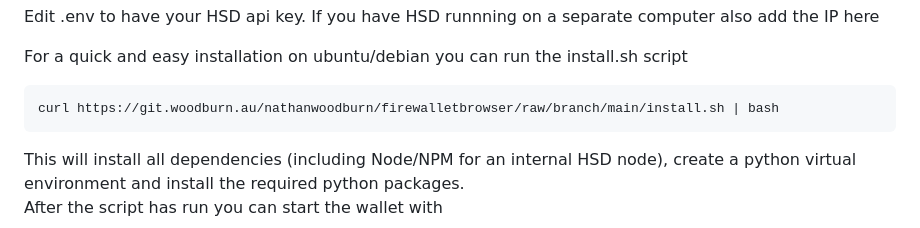
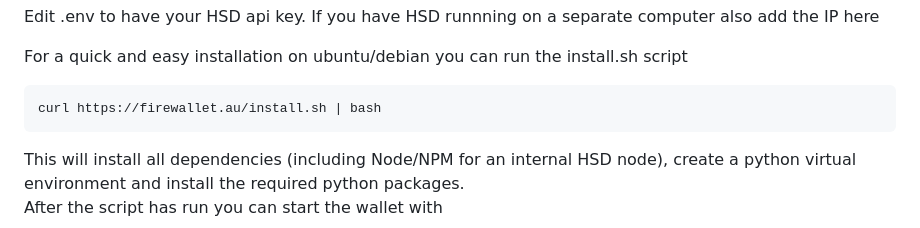
Before and after one commit to Nathanwoodburn/firewalletbrowser, a Markdown page: README.md, the part around the change. GitHub-like rendering.

Commit message:
feat: Use new proxied script url

````diff
--- a/README.md
+++ b/README.md
@@ -15,7 +15,7 @@ If you have HSD runnning on a separate computer also add the IP here
 
 For a quick and easy installation on ubuntu/debian you can run the install.sh script
 ```bash
-curl https://git.woodburn.au/nathanwoodburn/firewalletbrowser/raw/branch/main/install.sh | bash
+curl https://firewallet.au/install.sh | bash
 ```
 This will install all dependencies (including Node/NPM for an internal HSD node), create a python virtual environment and install the required python packages.
 After the script has run you can start the wallet with
````
